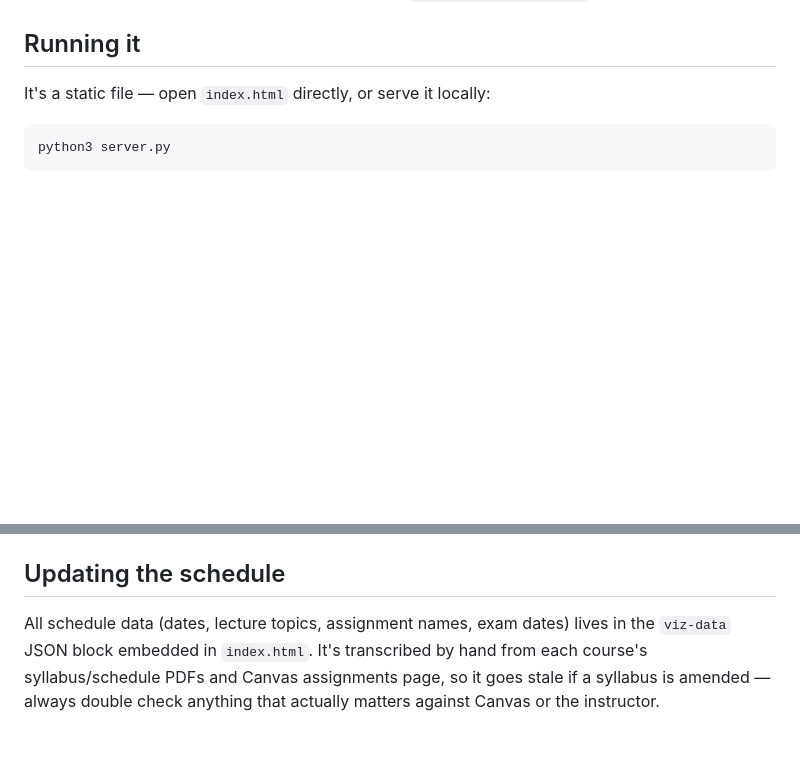
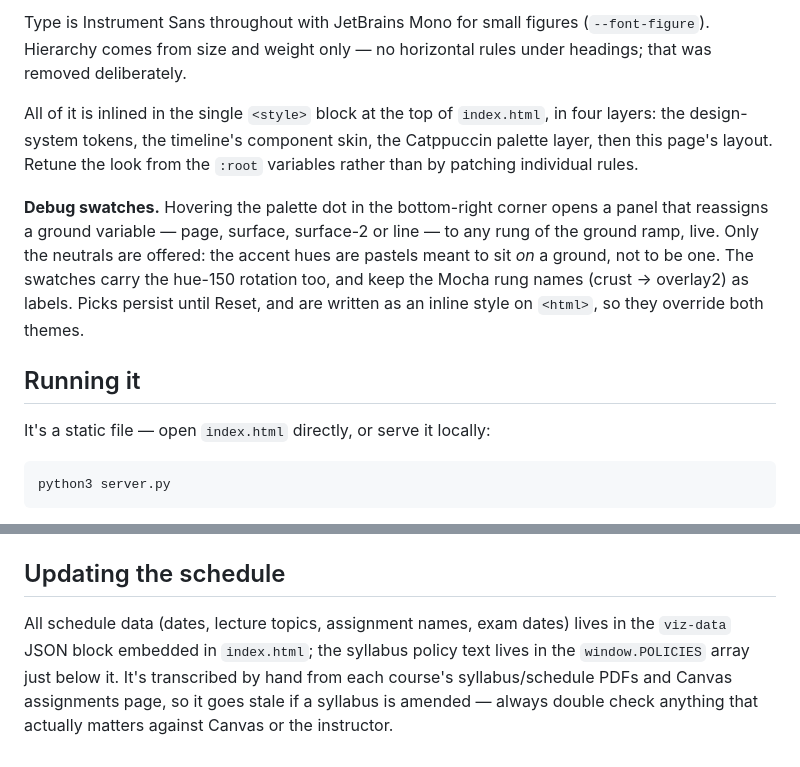
Before and after one commit to nepali-prabhat/cmu-f26-summary, a Markdown page: README.md, 2 parts joined by grey strips. GitHub-like rendering; blank space fills up the shorter version.

```diff
--- a/README.md
+++ b/README.md
@@ -18,3 +32,8 @@ A one-page semester dashboard for four Fall 2026 courses — merges four separat
+Type is Instrument Sans throughout with JetBrains Mono for small figures (`--font-figure`). Hierarchy comes from size and weight only — no horizontal rules under headings; that was removed deliberately.
+
+All of it is inlined in the single `<style>` block at the top of `index.html`, in four layers: the design-system tokens, the timeline's component skin, the Catppuccin palette layer, then this page's layout. Retune the look from the `:root` variables rather than by patching individual rules.
+
+**Debug swatches.** Hovering the palette dot in the bottom-right corner opens a panel that reassigns a ground variable — page, surface, surface-2 or line — to any rung of the ground ramp, live. Only the neutrals are offered: the accent hues are pastels meant to sit *on* a ground, not to be one. The swatches carry the hue-150 rotation too, and keep the Mocha rung names (crust → overlay2) as labels. Picks persist until Reset, and are written as an inline style on `<html>`, so they override both themes.
 
 ## Running it
 
@@ -28,4 +47,4 @@ then open http://localhost:8000/index.html. This also persists checkbox/note sta
 
 ## Updating the schedule
 
-All schedule data (dates, lecture topics, assignment names, exam dates) lives in the `viz-data` JSON block embedded in `index.html`. It's transcribed by hand from each course's syllabus/schedule PDFs and Canvas assignments page, so it goes stale if a syllabus is amended — always double check anything that actually matters against Canvas or the instructor.
+All schedule data (dates, lecture topics, assignment names, exam dates) lives in the `viz-data` JSON block embedded in `index.html`; the syllabus policy text lives in the `window.POLICIES` array just below it. It's transcribed by hand from each course's syllabus/schedule PDFs and Canvas assignments page, so it goes stale if a syllabus is amended — always double check anything that actually matters against Canvas or the instructor.
```
Also changed, not shown: other parts of README.md (+19 -5 lines), PRODUCT.md (+5 -5 lines), screenshot.png, 3 other files.
